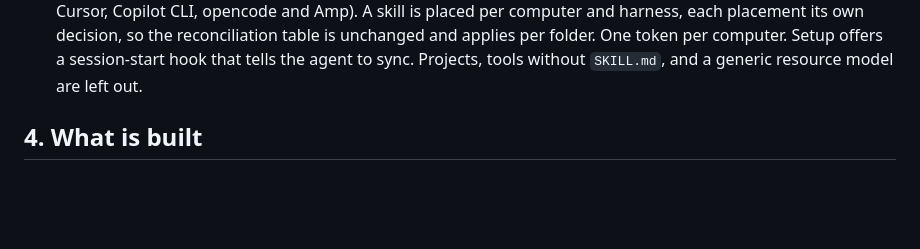
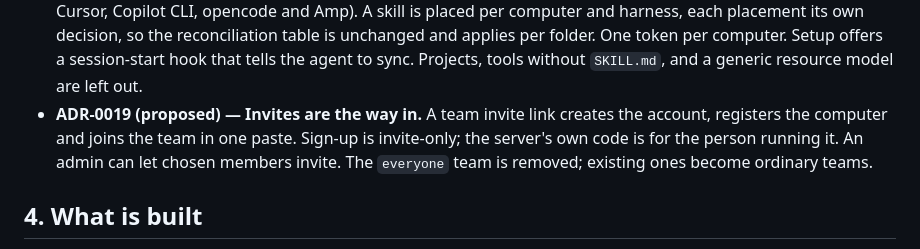
Before and after one commit to dchristopoulos/AIStack, a Markdown page: docs/DESIGN.md, the part around the change. GitHub-like rendering; blank space fills up the shorter version.

```diff
--- a/docs/DESIGN.md
+++ b/docs/DESIGN.md
@@ -58,6 +58,7 @@ No FastAPI and no frontend framework: the dashboard is one HTML file with its ow
 - **ADR-0016 — Schema changes are Alembic migrations, applied at startup in one transaction.** All pending migrations land or none do, a failed one stops the server, and there are no downgrades.
 - **ADR-0017 — The dashboard is served by the server, and a link from chat signs you in.** Same process, same services, no second framework, no build step, no passwords.
 - **ADR-0018 — One account for every coding agent on a computer, Codex first.** A harness is a named skills folder: `claude_code` (`~/.claude/skills`) or `agents` (`~/.agents/skills`, read by Codex, Gemini CLI, Kimi Code, Cursor, Copilot CLI, opencode and Amp). A skill is placed per computer and harness, each placement its own decision, so the reconciliation table is unchanged and applies per folder. One token per computer. Setup offers a session-start hook that tells the agent to sync. Projects, tools without `SKILL.md`, and a generic resource model are left out.
+- **ADR-0019 (proposed) — Invites are the way in.** A team invite link creates the account, registers the computer and joins the team in one paste. Sign-up is invite-only; the server's own code is for the person running it. An admin can let chosen members invite. The `everyone` team is removed; existing ones become ordinary teams.
 
 ## 4. What is built
 
```
Also changed, not shown: docs/adr/0019-invites-are-the-way-in.md (added, +29 -0 lines).
